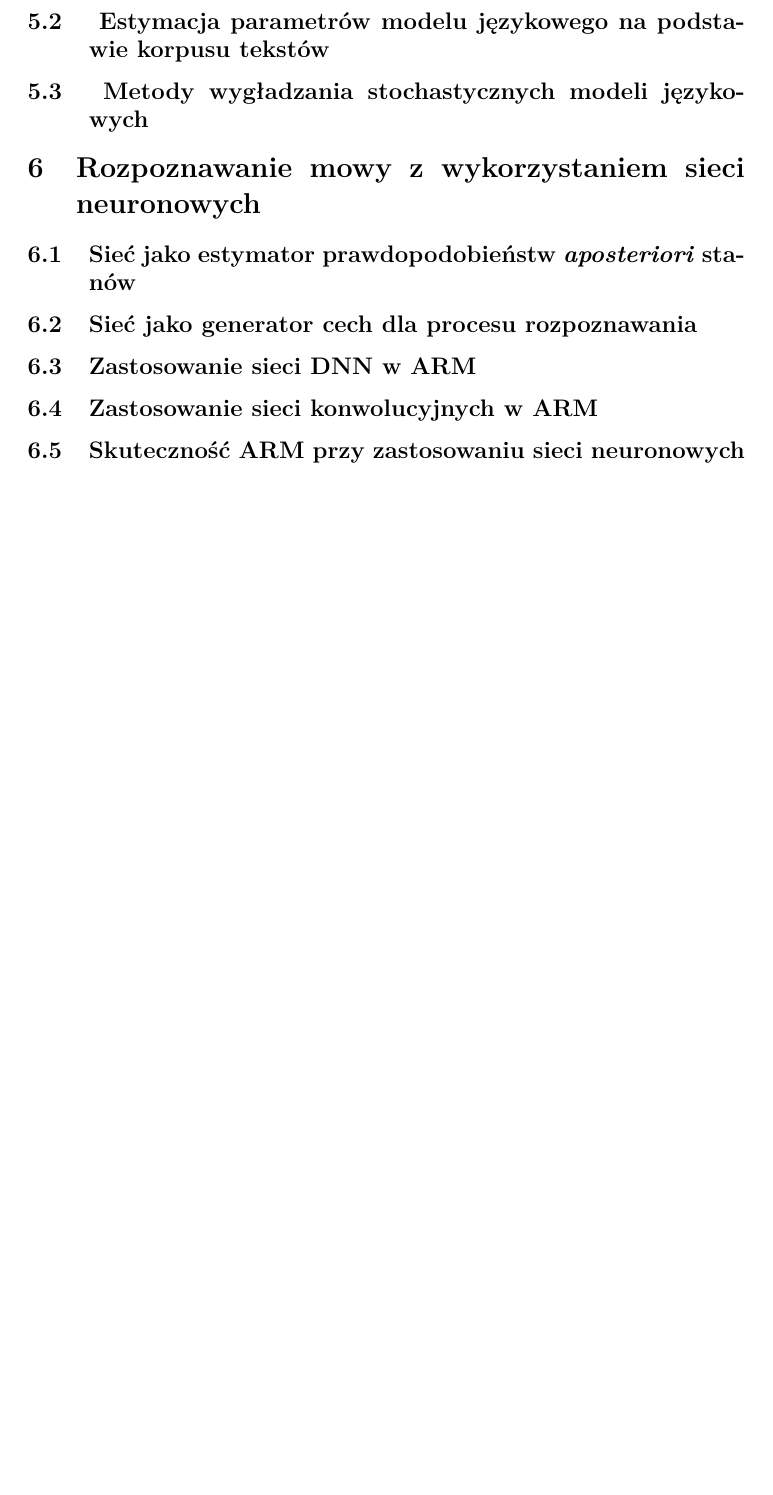
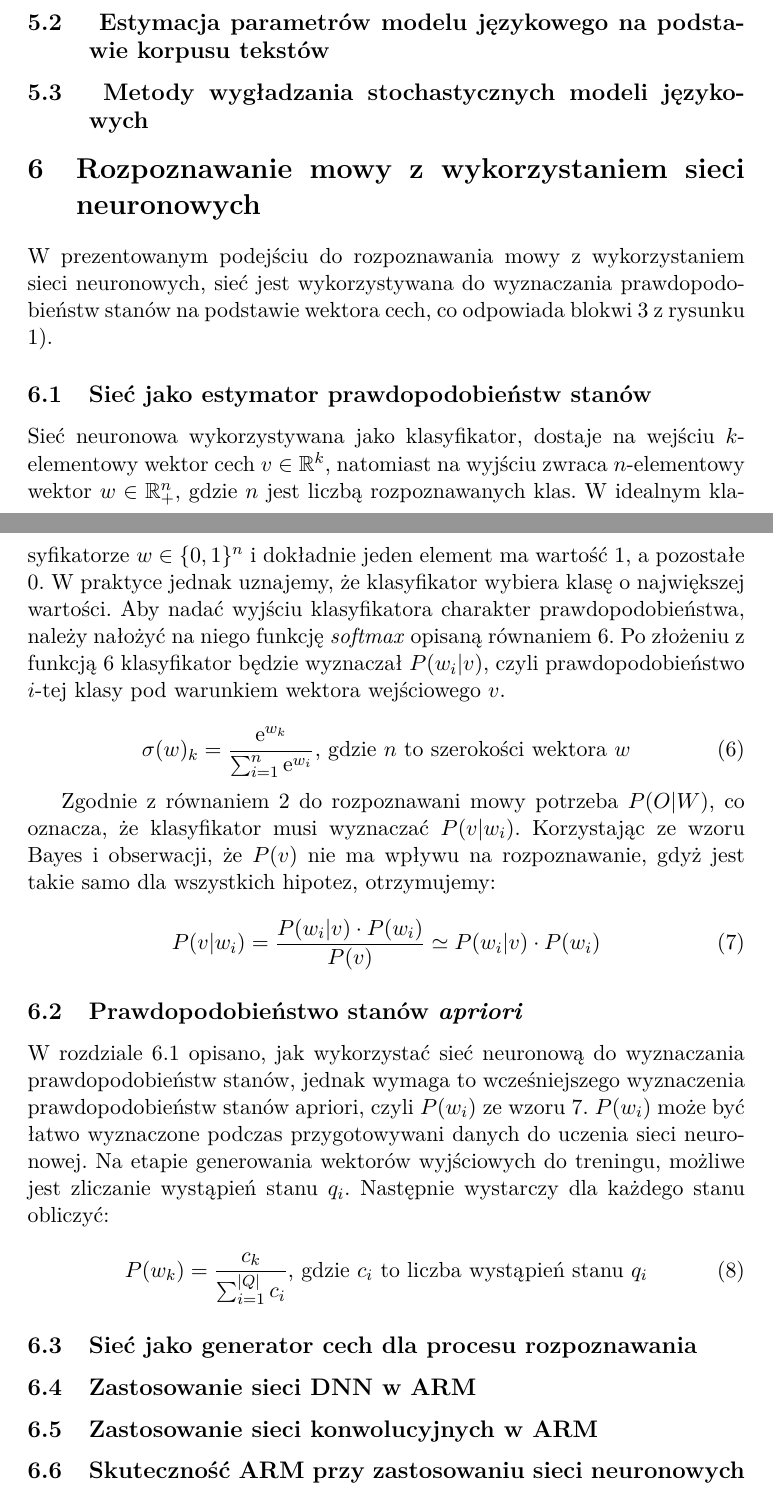
Before and after one commit to AleksanderSas/PracaMagisterska, a LaTeX document (text/document_2.tex): part of page 16 of 24 before the commit and two parts of pages 17 and 18 of 27 after it, the two joined at a grey line, cut so that both start at the same text, the shorter picture padded with empty space. Compiled offline with pdfLaTeX.

Commit message:
add some text

```diff
--- a/text/document_2.tex
+++ b/text/document_2.tex
@@ -1,6 +1,7 @@
 \documentclass[11pt]{article}
 
 \usepackage{amsmath}
+\usepackage{amssymb}
 \usepackage[T1]{fontenc}
 \usepackage[polish]{babel}
 \usepackage[utf8]{inputenc}
@@ -925,7 +964,35 @@ Dosłownie kilka słów o n-gramach i wygładzaniu (to nie jest temat tej pracy)
 
 \section{Rozpoznawanie mowy z wykorzystaniem sieci neuronowych}
 	\label{sec:ASR_NN}
-	\subsection{Sieć jako estymator prawdopodobieństw \textit{aposteriori} stanów }
+	W prezentowanym podejściu do rozpoznawania mowy z wykorzystaniem sieci neuronowych, sieć jest wykorzystywana do wyznaczania prawdopodobieństw stanów na podstawie wektora cech, co odpowiada blokwi \refBlock{klasyfikator} z rysunku \ref{fig:ARM_schemat}).
+
+	\subsection{Sieć jako estymator prawdopodobieństw stanów }
+	\label{sec:nn_estymator}
+		Sieć neuronowa wykorzystywana jako klasyfikator, dostaje na wejściu $k$-elementowy wektor cech $v \in \mathbb{R}^k$, natomiast na wyjściu zwraca $n$-elementowy wektor $w \in \mathbb{R}_+^n$, gdzie $n$ jest liczbą rozpoznawanych klas. W idealnym klasyfikatorze $w \in \{0,1\}^n$ i dokładnie jeden element ma wartość $1$, a pozostałe $0$. W praktyce jednak uznajemy, że klasyfikator wybiera klasę o największej wartości. Aby nadać wyjściu klasyfikatora charakter prawdopodobieństwa, należy nałożyć na niego funkcję \textit{softmax} opisaną równaniem \ref{eqn:softmax}. Po złożeniu z funkcją \ref{eqn:softmax} klasyfikator będzie wyznaczał $P(w_i|v)$, czyli prawdopodobieństwo $i$-tej klasy pod warunkiem wektora wejściowego $v$.
+
+		\begin{equation}
+			\sigma(w)_k=\frac{\mathrm{e}^{w_k}}{\sum_{i=1}^{n} \mathrm{e}^{w_i}}
+			\text{,   gdzie $n$ to szerokości wektora $w$}
+			\label{eqn:softmax}
+		\end{equation}
+
+		Zgodnie z równaniem \ref{equation:ASR_definicja2} do rozpoznawani mowy potrzeba $P(O|W)$, co oznacza, że klasyfikator musi wyznaczać $P(v|w_i)$. Korzystając ze wzoru Bayes i obserwacji, że $P(v)$ nie ma wpływu na rozpoznawanie, gdyż jest takie samo dla wszystkich hipotez, otrzymujemy:
+
+		\begin{equation}
+			P(v|w_i) = \frac{P(w_i|v) \cdot P(w_i)}{P(v)}\simeq P(w_i|v) \cdot P(w_i)
+			\label{eqn:softmax2}
+		\end{equation}
+
+	\subsection{Prawdopodobieństwo stanów \textit{apriori} }
+		W rozdziale \ref{sec:nn_estymator} opisano, jak wykorzystać sieć neuronową do wyznaczania prawdopodobieństw stanów, jednak wymaga to wcześniejszego wyznaczenia prawdopodobieństw stanów apriori, czyli $P(w_i)$ ze wzoru \ref{eqn:softmax2}.
+		$P(w_i)$ może być łatwo wyznaczone podczas przygotowywani danych do uczenia sieci neuronowej. Na etapie generowania wektorów wyjściowych do treningu, możliwe jest zliczanie wystąpień stanu $q_i$.
+		Następnie wystarczy dla każdego stanu obliczyć:
+
+		\begin{equation}
+			P(w_k) = \frac{c_k}{\sum_{i=1}^{|Q|} c_i}
+			\text{,   gdzie $c_i$ to liczba wystąpień stanu $q_i$}
+		\end{equation}
+
 	\subsection{Sieć jako generator cech dla procesu rozpoznawania }
 	\subsection{Zastosowanie sieci DNN w ARM}
 	\subsection{Zastosowanie sieci konwolucyjnych w ARM}
```
Also changed, not shown: text/document_2.tex (42 more changed lines).
